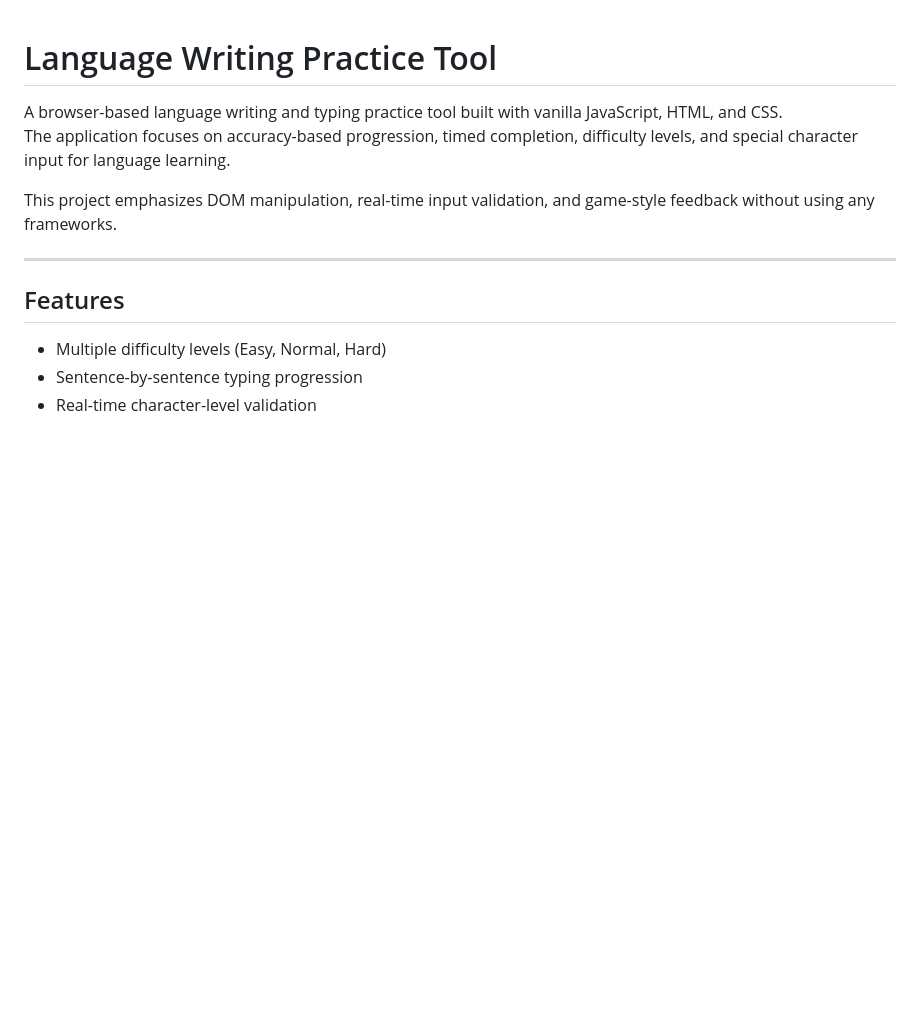
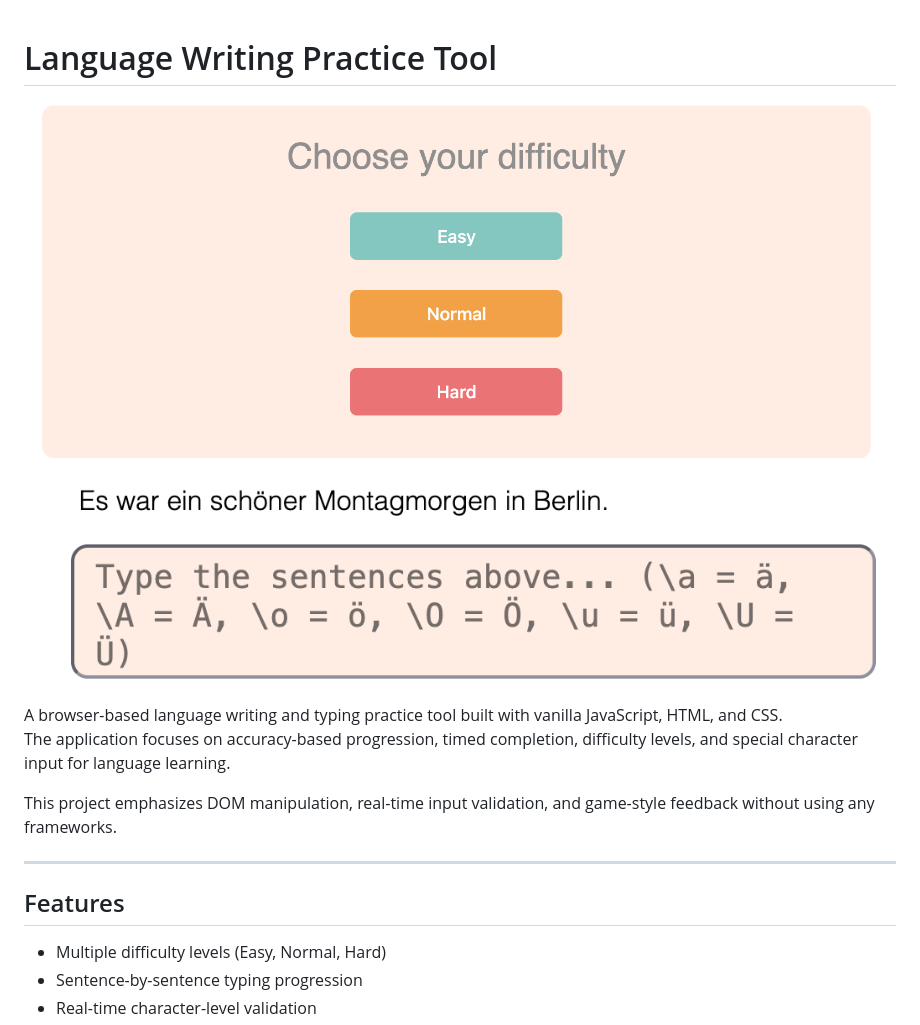
Before and after one commit to dykflint/language-writing-tool, a Markdown page: README.md, the part around the change. GitHub-like rendering; pictures changed too: screenshots/example.png (added), screenshots/startscreen.png (added); blank space fills up the shorter version.

Commit message:
Add screenshots to readme

```diff
--- a/README.md
+++ b/README.md
@@ -1,5 +1,7 @@
 # Language Writing Practice Tool
 
+![Start Screen](/screenshots/startscreen.png)
+![Example](/screenshots/example.png)
 A browser-based language writing and typing practice tool built with vanilla JavaScript, HTML, and CSS.
 The application focuses on accuracy-based progression, timed completion, difficulty levels, and special character input for language learning.
 
```
